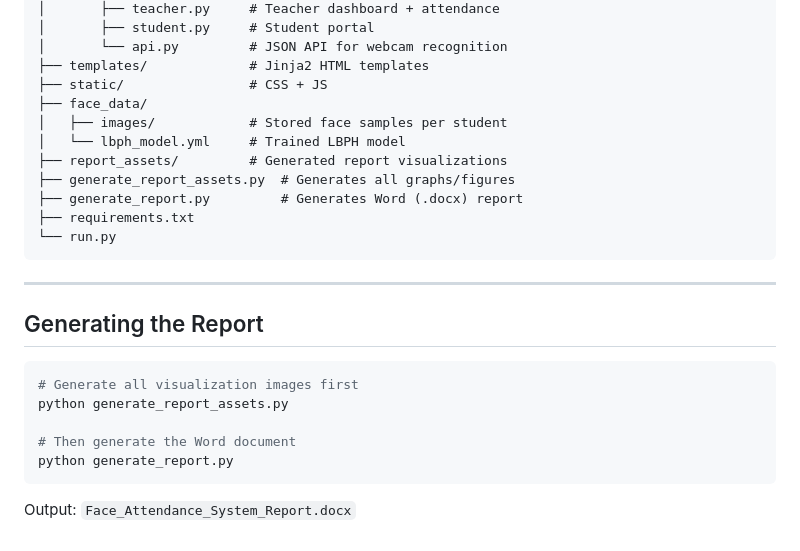
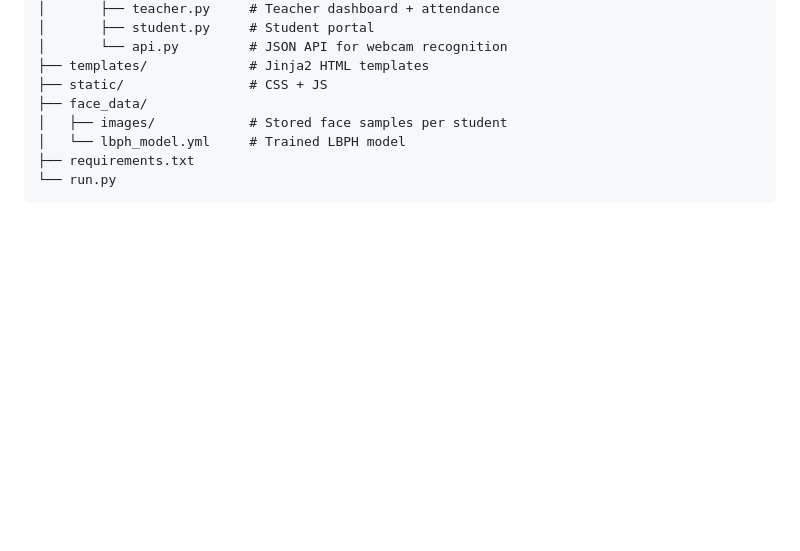
Before and after one commit to SajeelTariq/face-attendance, a Markdown page: README.md, the part around the change. Rendered like a GitHub page; blank space fills up the shorter version.

Commit message:
Remove report generation instructions and assets
Removed sections related to report generation and assets from the README.

````diff
--- a/README.md
+++ b/README.md
@@ -120,23 +120,6 @@ face-attendance/
 ├── face_data/
 │   ├── images/            # Stored face samples per student
 │   └── lbph_model.yml     # Trained LBPH model
-├── report_assets/         # Generated report visualizations
-├── generate_report_assets.py  # Generates all graphs/figures
-├── generate_report.py         # Generates Word (.docx) report
 ├── requirements.txt
 └── run.py
 ```
-
----
-
-## Generating the Report
-
-```bash
-# Generate all visualization images first
-python generate_report_assets.py
-
-# Then generate the Word document
-python generate_report.py
-```
-
-Output: `Face_Attendance_System_Report.docx`
````
